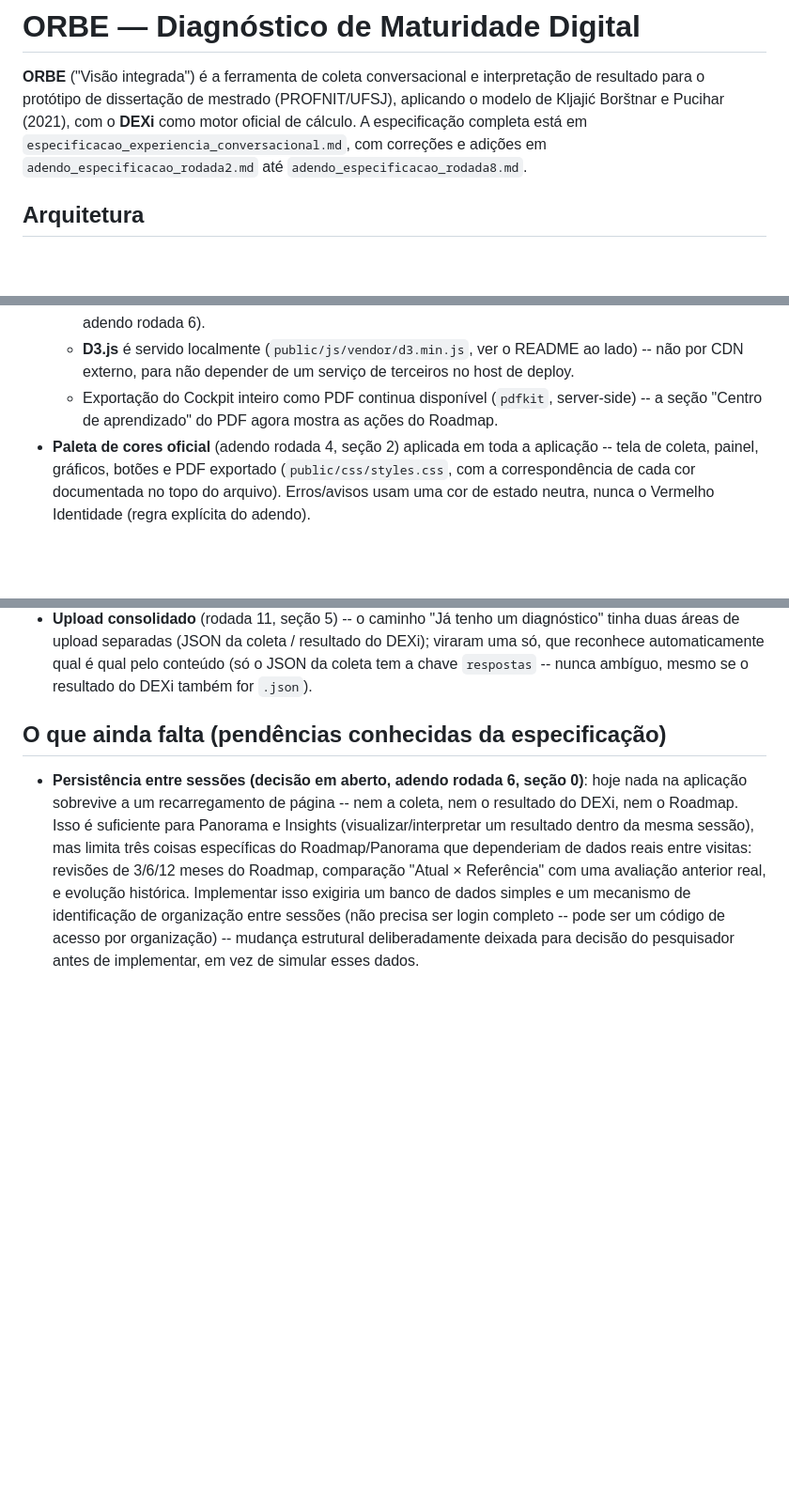
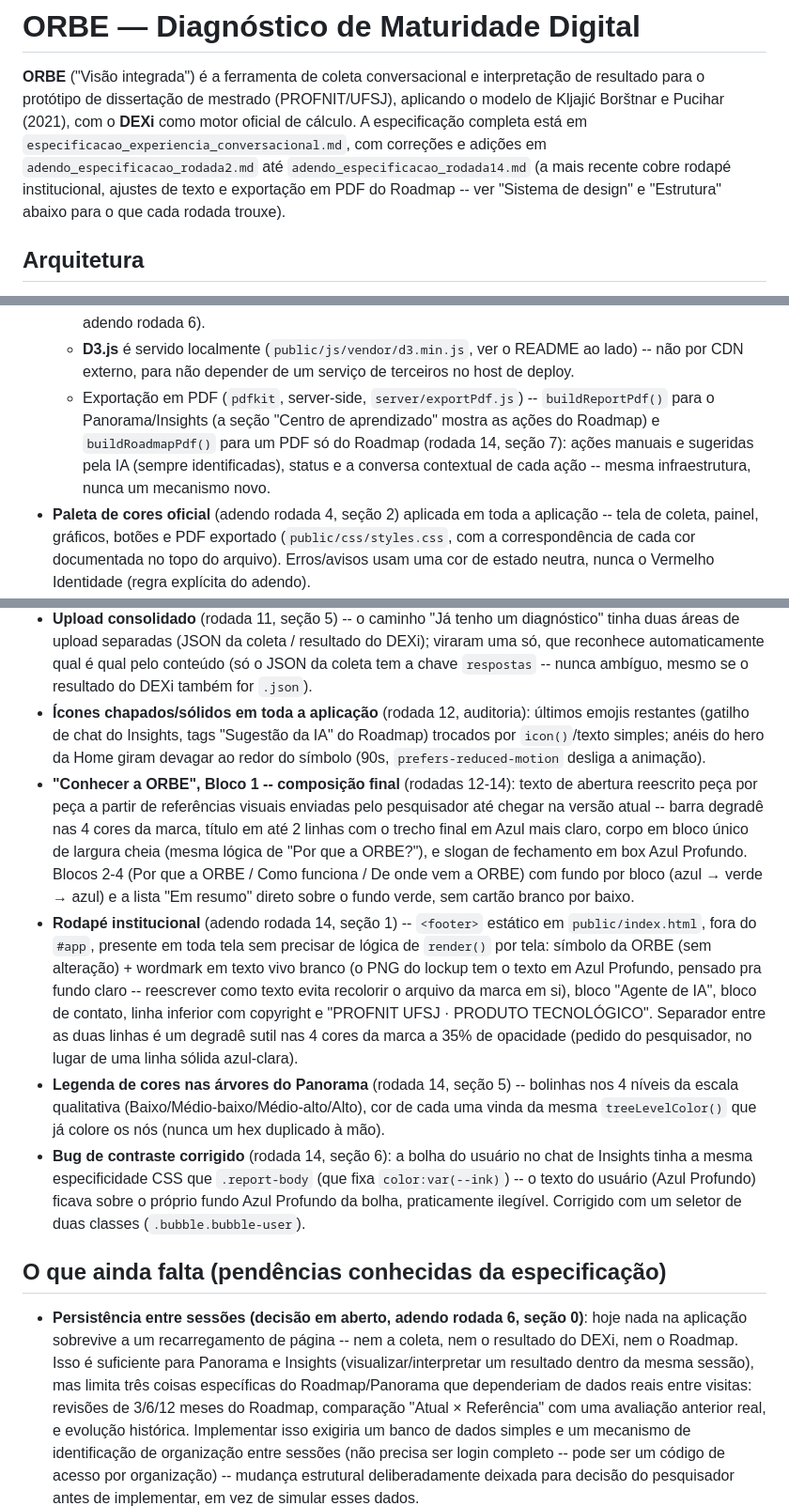
Before and after one commit to dossantoscoelhoelerson-pro/Agente, a Markdown page: README.md, 3 parts joined by grey strips. Shown at 94% size. Rendered like a GitHub page; blank space fills up the shorter version.

Commit message:
Atualiza README para refletir rodadas 12-14
Resumo de abertura e a lista de adendos aplicados iam só ate a rodada 8;
"Sistema de design" parava na rodada 11. Adiciona: composicao final do
Bloco 1 de "Conhecer a ORBE", rodape institucional, legenda de cores das
arvores do Panorama, correcao do bug de contraste no chat de Insights, e
a nova exportacao em PDF do Roadmap (endpoint na tabela + nota em
server/exportPdf.js).

Co-Authored-By: Claude Sonnet 5 <noreply@anthropic.com>
Claude-Session: https://claude.ai/code/session_01GSDUnEtakH4EduKUsvmaR8

```diff
--- a/README.md
+++ b/README.md
@@ -4,7 +4,9 @@
 resultado para o protótipo de dissertação de mestrado (PROFNIT/UFSJ), aplicando o modelo de
 Kljajić Borštnar e Pucihar (2021), com o **DEXi** como motor oficial de cálculo. A
 especificação completa está em `especificacao_experiencia_conversacional.md`, com correções
-e adições em `adendo_especificacao_rodada2.md` até `adendo_especificacao_rodada8.md`.
+e adições em `adendo_especificacao_rodada2.md` até `adendo_especificacao_rodada14.md` (a
+mais recente cobre rodapé institucional, ajustes de texto e exportação em PDF do Roadmap --
+ver "Sistema de design" e "Estrutura" abaixo para o que cada rodada trouxe).
 
 ## Arquitetura
 
@@ -109,8 +111,11 @@ e adições em `adendo_especificacao_rodada2.md` até `adendo_especificacao_roda
     seção 0 do adendo rodada 6).
   - **D3.js** é servido localmente (`public/js/vendor/d3.min.js`, ver o README ao lado) --
     não por CDN externo, para não depender de um serviço de terceiros no host de deploy.
-  - Exportação do Cockpit inteiro como PDF continua disponível (`pdfkit`, server-side) --
-    a seção "Centro de aprendizado" do PDF agora mostra as ações do Roadmap.
+  - Exportação em PDF (`pdfkit`, server-side, `server/exportPdf.js`) -- `buildReportPdf()`
+    para o Panorama/Insights (a seção "Centro de aprendizado" mostra as ações do Roadmap) e
+    `buildRoadmapPdf()` para um PDF só do Roadmap (rodada 14, seção 7): ações manuais e
+    sugeridas pela IA (sempre identificadas), status e a conversa contextual de cada ação --
+    mesma infraestrutura, nunca um mecanismo novo.
 - **Paleta de cores oficial** (adendo rodada 4, seção 2) aplicada em toda a aplicação --
   tela de coleta, painel, gráficos, botões e PDF exportado (`public/css/styles.css`, com a
   correspondência de cada cor documentada no topo do arquivo). Erros/avisos usam uma cor de
@@ -321,6 +329,32 @@ tipografia em toda a aplicação -- Home, coleta, Panorama, Insights, Roadmap e
   duas áreas de upload separadas (JSON da coleta / resultado do DEXi); viraram uma só, que
   reconhece automaticamente qual é qual pelo conteúdo (só o JSON da coleta tem a chave
   `respostas` -- nunca ambíguo, mesmo se o resultado do DEXi também for `.json`).
+- **Ícones chapados/sólidos em toda a aplicação** (rodada 12, auditoria): últimos emojis
+  restantes (gatilho de chat do Insights, tags "Sugestão da IA" do Roadmap) trocados por
+  `icon()`/texto simples; anéis do hero da Home giram devagar ao redor do símbolo (90s,
+  `prefers-reduced-motion` desliga a animação).
+- **"Conhecer a ORBE", Bloco 1 -- composição final** (rodadas 12-14): texto de abertura
+  reescrito peça por peça a partir de referências visuais enviadas pelo pesquisador até
+  chegar na versão atual -- barra degradê nas 4 cores da marca, título em até 2 linhas com
+  o trecho final em Azul mais claro, corpo em bloco único de largura cheia (mesma lógica de
+  "Por que a ORBE?"), e slogan de fechamento em box Azul Profundo. Blocos 2-4 (Por que a
+  ORBE / Como funciona / De onde vem a ORBE) com fundo por bloco (azul → verde → azul) e a
+  lista "Em resumo" direto sobre o fundo verde, sem cartão branco por baixo.
+- **Rodapé institucional** (adendo rodada 14, seção 1) -- `<footer>` estático em
+  `public/index.html`, fora do `#app`, presente em toda tela sem precisar de lógica de
+  `render()` por tela: símbolo da ORBE (sem alteração) + wordmark em texto vivo branco
+  (o PNG do lockup tem o texto em Azul Profundo, pensado pra fundo claro -- reescrever como
+  texto evita recolorir o arquivo da marca em si), bloco "Agente de IA", bloco de contato,
+  linha inferior com copyright e "PROFNIT UFSJ · PRODUTO TECNOLÓGICO". Separador entre as
+  duas linhas é um degradê sutil nas 4 cores da marca a 35% de opacidade (pedido do
+  pesquisador, no lugar de uma linha sólida azul-clara).
+- **Legenda de cores nas árvores do Panorama** (rodada 14, seção 5) -- bolinhas nos 4 níveis
+  da escala qualitativa (Baixo/Médio-baixo/Médio-alto/Alto), cor de cada uma vinda da mesma
+  `treeLevelColor()` que já colore os nós (nunca um hex duplicado à mão).
+- **Bug de contraste corrigido** (rodada 14, seção 6): a bolha do usuário no chat de Insights
+  tinha a mesma especificidade CSS que `.report-body` (que fixa `color:var(--ink)`) -- o
+  texto do usuário (Azul Profundo) ficava sobre o próprio fundo Azul Profundo da bolha,
+  praticamente ilegível. Corrigido com um seletor de duas classes (`.bubble.bubble-user`).
 
 ## O que ainda falta (pendências conhecidas da especificação)
 
```
Also changed, not shown: other parts of README.md (+4 -1 lines).
